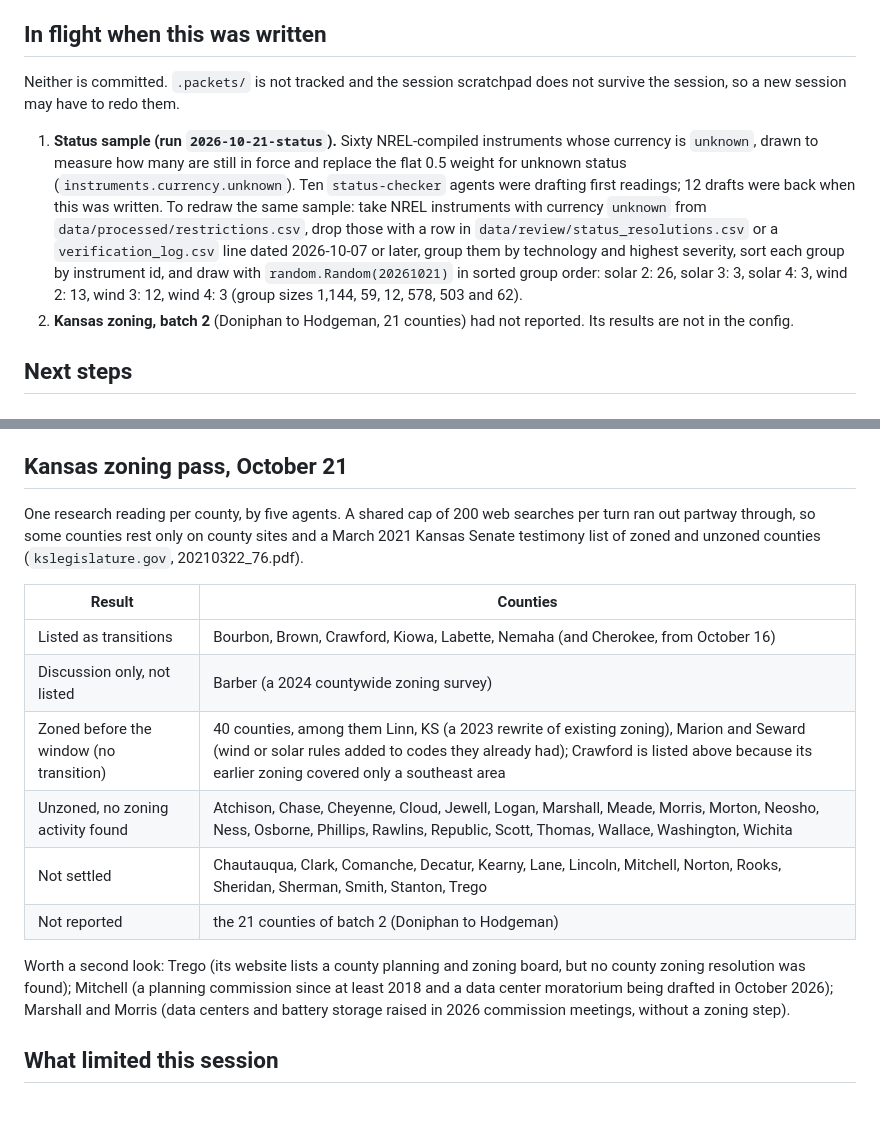
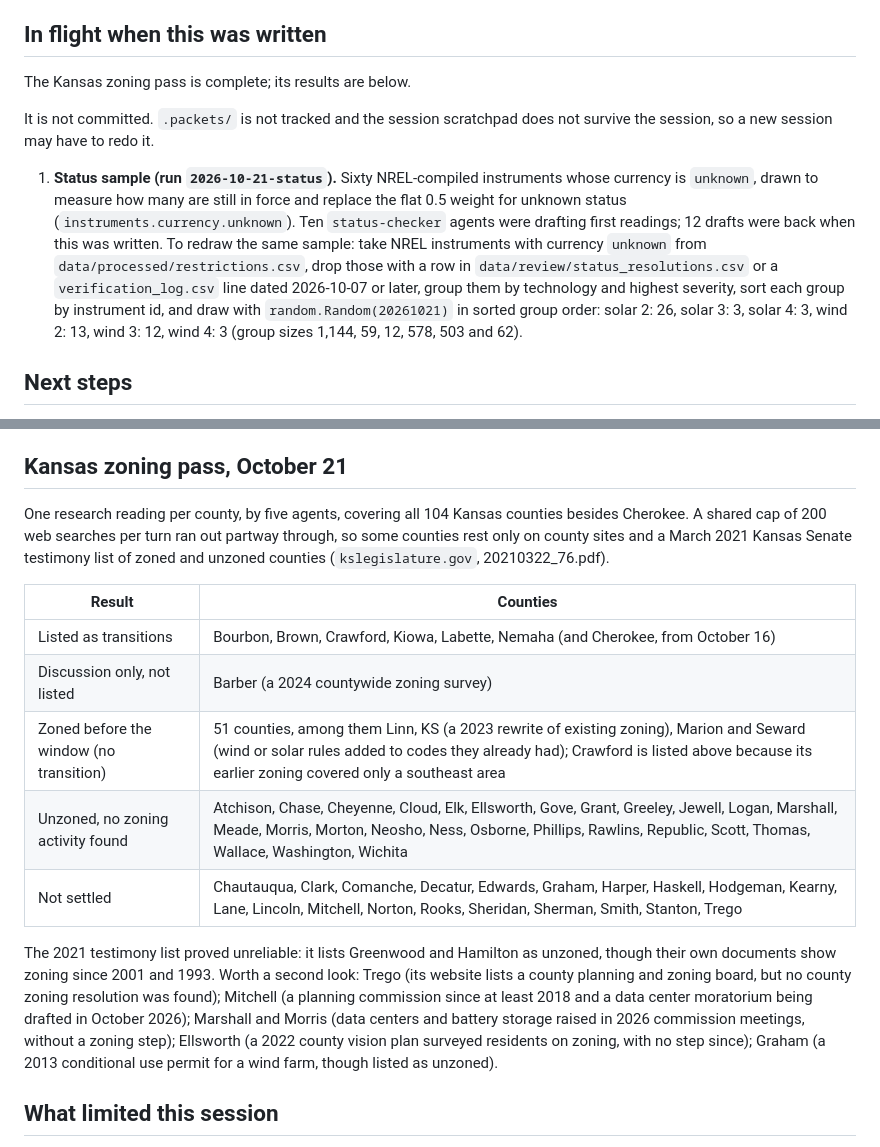
Before and after one commit to pricephillips/renewable-opposition, a Markdown page: docs/PASSOFF_2026-10-21_county_record_score.md, 2 parts joined by grey strips. Drawn GitHub-style; blank space fills up the shorter version.

Commit message:
Passoff: add the last Kansas zoning batch
Batch 2 (Doniphan to Hodgeman) found no transitions; the pass now covers all
104 Kansas counties besides Cherokee, with 20 not settled.

Co-Authored-By: Claude Opus 5.5 <noreply@anthropic.com>
Claude-Session: https://claude.ai/code/session_01XEXQB8wBFm8ocdkKDXZaM1

```diff
--- a/docs/PASSOFF_2026-10-21_county_record_score.md
+++ b/docs/PASSOFF_2026-10-21_county_record_score.md
@@ -27,10 +27,11 @@ On the data of October 21, 2026: 118 counties closed, 312 severe, 343 restrictiv
 
 ## In flight when this was written
 
-Neither is committed. `.packets/` is not tracked and the session scratchpad does not survive the session, so a new session may have to redo them.
+The Kansas zoning pass is complete; its results are below.
+
+It is not committed. `.packets/` is not tracked and the session scratchpad does not survive the session, so a new session may have to redo it.
 
 1. **Status sample (run `2026-10-21-status`).** Sixty NREL-compiled instruments whose currency is `unknown`, drawn to measure how many are still in force and replace the flat 0.5 weight for unknown status (`instruments.currency.unknown`). Ten `status-checker` agents were drafting first readings; 12 drafts were back when this was written. To redraw the same sample: take NREL instruments with currency `unknown` from `data/processed/restrictions.csv`, drop those with a row in `data/review/status_resolutions.csv` or a `verification_log.csv` line dated 2026-10-07 or later, group them by technology and highest severity, sort each group by instrument id, and draw with `random.Random(20261021)` in sorted group order: solar 2: 26, solar 3: 3, solar 4: 3, wind 2: 13, wind 3: 12, wind 4: 3 (group sizes 1,144, 59, 12, 578, 503 and 62).
-2. **Kansas zoning, batch 2** (Doniphan to Hodgeman, 21 counties) had not reported. Its results are not in the config.
 
 ## Next steps
 
@@ -44,18 +45,17 @@ Neither is committed. `.packets/` is not tracked and the session scratchpad does
 
 ## Kansas zoning pass, October 21
 
-One research reading per county, by five agents. A shared cap of 200 web searches per turn ran out partway through, so some counties rest only on county sites and a March 2021 Kansas Senate testimony list of zoned and unzoned counties (`kslegislature.gov`, 20210322_76.pdf).
+One research reading per county, by five agents, covering all 104 Kansas counties besides Cherokee. A shared cap of 200 web searches per turn ran out partway through, so some counties rest only on county sites and a March 2021 Kansas Senate testimony list of zoned and unzoned counties (`kslegislature.gov`, 20210322_76.pdf).
 
 | Result | Counties |
 |---|---|
 | Listed as transitions | Bourbon, Brown, Crawford, Kiowa, Labette, Nemaha (and Cherokee, from October 16) |
 | Discussion only, not listed | Barber (a 2024 countywide zoning survey) |
-| Zoned before the window (no transition) | 40 counties, among them Linn, KS (a 2023 rewrite of existing zoning), Marion and Seward (wind or solar rules added to codes they already had); Crawford is listed above because its earlier zoning covered only a southeast area |
-| Unzoned, no zoning activity found | Atchison, Chase, Cheyenne, Cloud, Jewell, Logan, Marshall, Meade, Morris, Morton, Neosho, Ness, Osborne, Phillips, Rawlins, Republic, Scott, Thomas, Wallace, Washington, Wichita |
-| Not settled | Chautauqua, Clark, Comanche, Decatur, Kearny, Lane, Lincoln, Mitchell, Norton, Rooks, Sheridan, Sherman, Smith, Stanton, Trego |
-| Not reported | the 21 counties of batch 2 (Doniphan to Hodgeman) |
+| Zoned before the window (no transition) | 51 counties, among them Linn, KS (a 2023 rewrite of existing zoning), Marion and Seward (wind or solar rules added to codes they already had); Crawford is listed above because its earlier zoning covered only a southeast area |
+| Unzoned, no zoning activity found | Atchison, Chase, Cheyenne, Cloud, Elk, Ellsworth, Gove, Grant, Greeley, Jewell, Logan, Marshall, Meade, Morris, Morton, Neosho, Ness, Osborne, Phillips, Rawlins, Republic, Scott, Thomas, Wallace, Washington, Wichita |
+| Not settled | Chautauqua, Clark, Comanche, Decatur, Edwards, Graham, Harper, Haskell, Hodgeman, Kearny, Lane, Lincoln, Mitchell, Norton, Rooks, Sheridan, Sherman, Smith, Stanton, Trego |
 
-Worth a second look: Trego (its website lists a county planning and zoning board, but no county zoning resolution was found); Mitchell (a planning commission since at least 2018 and a data center moratorium being drafted in October 2026); Marshall and Morris (data centers and battery storage raised in 2026 commission meetings, without a zoning step).
+The 2021 testimony list proved unreliable: it lists Greenwood and Hamilton as unzoned, though their own documents show zoning since 2001 and 1993. Worth a second look: Trego (its website lists a county planning and zoning board, but no county zoning resolution was found); Mitchell (a planning commission since at least 2018 and a data center moratorium being drafted in October 2026); Marshall and Morris (data centers and battery storage raised in 2026 commission meetings, without a zoning step); Ellsworth (a 2022 county vision plan surveyed residents on zoning, with no step since); Graham (a 2013 conditional use permit for a wind farm, though listed as unzoned).
 
 ## What limited this session
 
```
